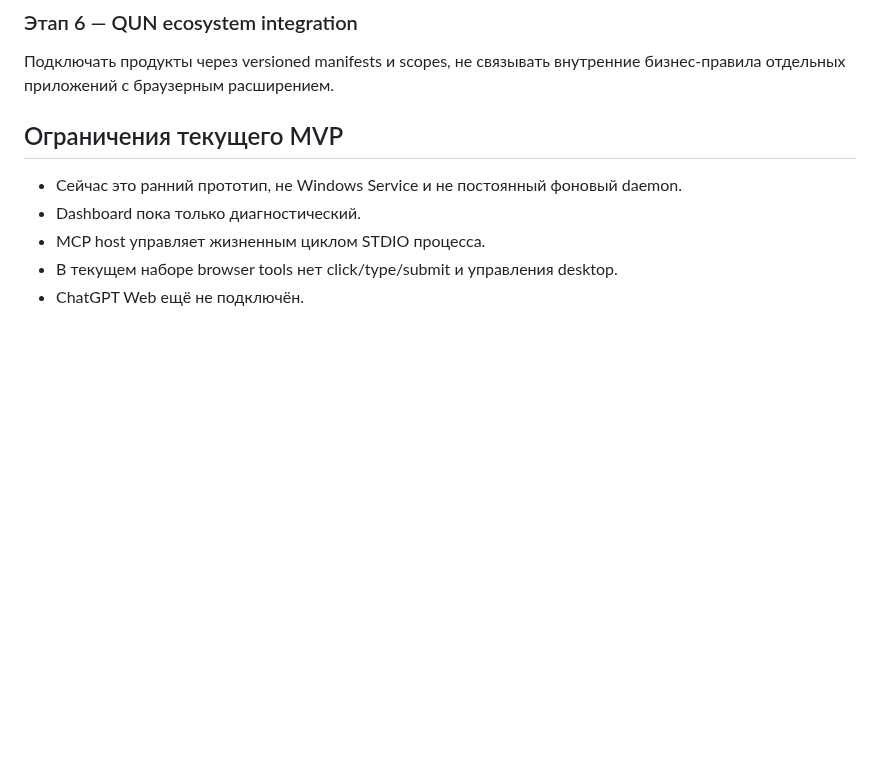
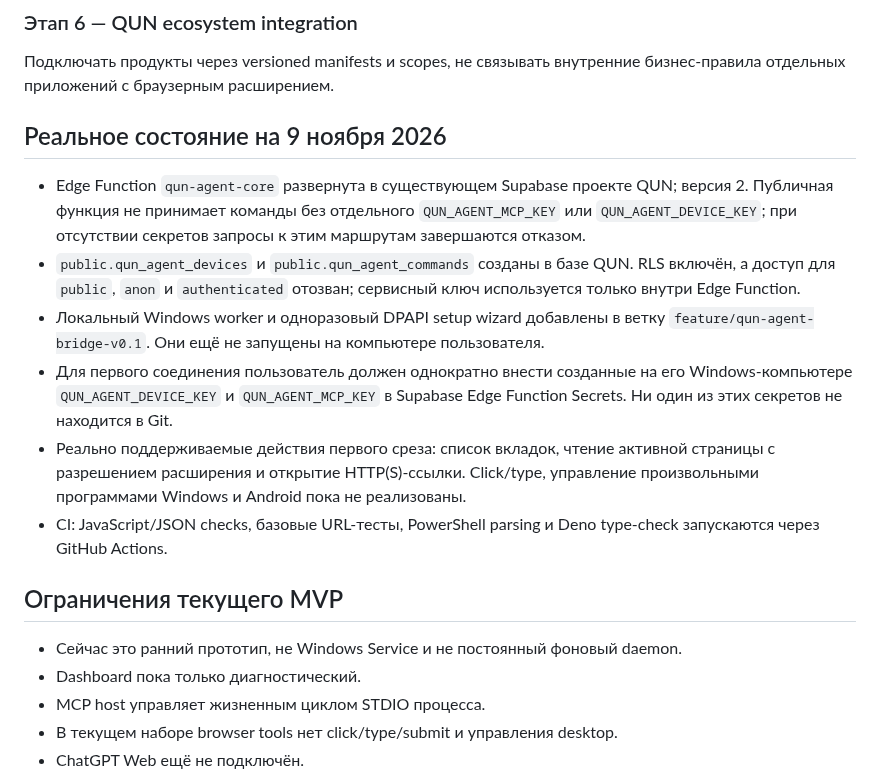
Before and after one commit to Serega40in/QUN, a Markdown page: docs/architecture/qun-agent-core-v0.1.md, the part around the change. Drawn GitHub-style; blank space fills up the shorter version.

Commit message:
docs(agent-core): record deployed cloud slice and current limitations

```diff
--- a/docs/architecture/qun-agent-core-v0.1.md
+++ b/docs/architecture/qun-agent-core-v0.1.md
@@ -94,6 +94,16 @@ API сначала будет bind-иться только на loopback. Выз
 ### Этап 6 — QUN ecosystem integration
 Подключать продукты через versioned manifests и scopes, не связывать внутренние бизнес-правила отдельных приложений с браузерным расширением.
 
+
+## Реальное состояние на 9 ноября 2026
+
+- Edge Function `qun-agent-core` развернута в существующем Supabase проекте QUN; версия 2. Публичная функция не принимает команды без отдельного `QUN_AGENT_MCP_KEY` или `QUN_AGENT_DEVICE_KEY`; при отсутствии секретов запросы к этим маршрутам завершаются отказом.
+- `public.qun_agent_devices` и `public.qun_agent_commands` созданы в базе QUN. RLS включён, а доступ для `public`, `anon` и `authenticated` отозван; сервисный ключ используется только внутри Edge Function.
+- Локальный Windows worker и одноразовый DPAPI setup wizard добавлены в ветку `feature/qun-agent-bridge-v0.1`. Они ещё не запущены на компьютере пользователя.
+- Для первого соединения пользователь должен однократно внести созданные на его Windows-компьютере `QUN_AGENT_DEVICE_KEY` и `QUN_AGENT_MCP_KEY` в Supabase Edge Function Secrets. Ни один из этих секретов не находится в Git.
+- Реально поддерживаемые действия первого среза: список вкладок, чтение активной страницы с разрешением расширения и открытие HTTP(S)-ссылки. Click/type, управление произвольными программами Windows и Android пока не реализованы.
+- CI: JavaScript/JSON checks, базовые URL-тесты, PowerShell parsing и Deno type-check запускаются через GitHub Actions.
+
 ## Ограничения текущего MVP
 
 - Сейчас это ранний прототип, не Windows Service и не постоянный фоновый daemon.
```
